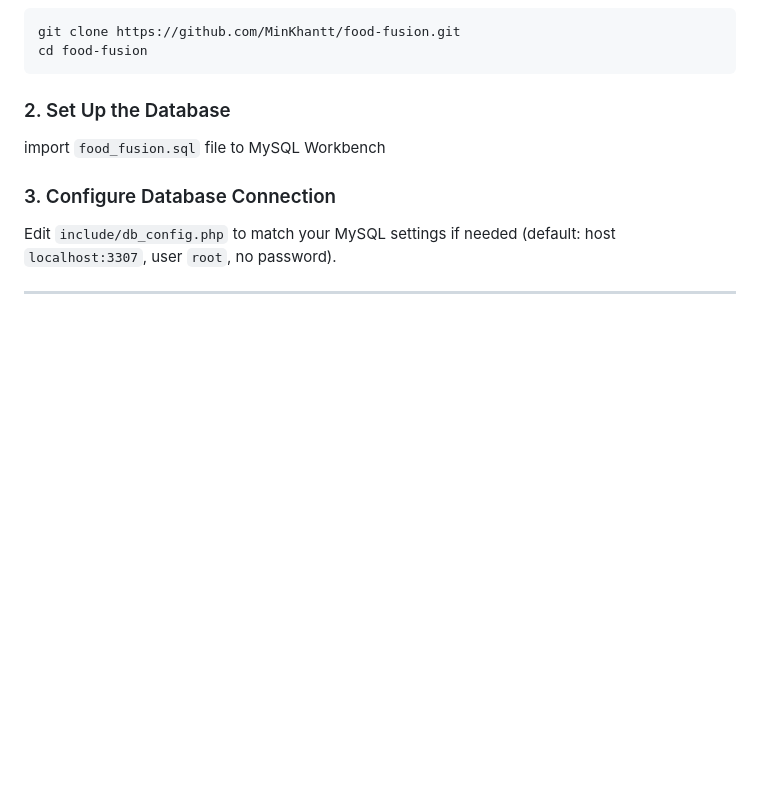
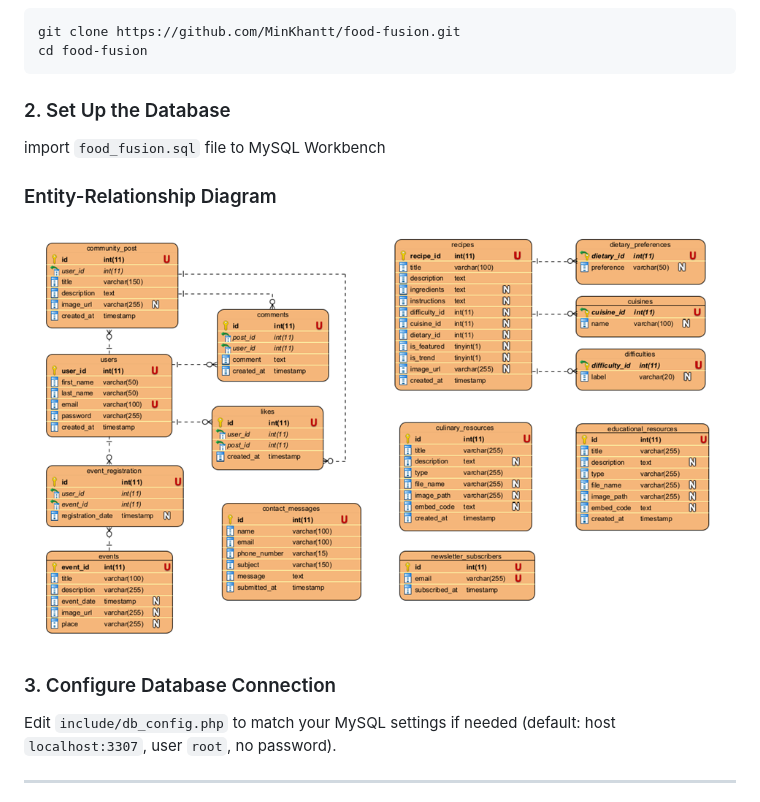
Before and after one commit to MinKhantt/food-fusion, a Markdown page: README.md, the part around one of its changes. Rendered like a GitHub page; pictures changed too: images/project/erd-diagram.png (added); blank space fills up the shorter version.

Commit message:
update readme and add project image

```diff
--- a/README.md
+++ b/README.md
@@ -77,6 +92,10 @@ cd food-fusion
 
 import `food_fusion.sql` file to MySQL Workbench
 
+### Entity-Relationship Diagram
+
+<img src="images/project/erd-diagram.png" alt="ER Diagram" width="100%">
+
 ### 3. Configure Database Connection
 
 Edit `include/db_config.php` to match your MySQL settings if needed (default: host `localhost:3307`, user `root`, no password).
```
Also changed, not shown: other parts of README.md (+15 -0 lines), images/project/2.png (added), images/project/3.png (added), images/project/4.png (added), 1 other file.
